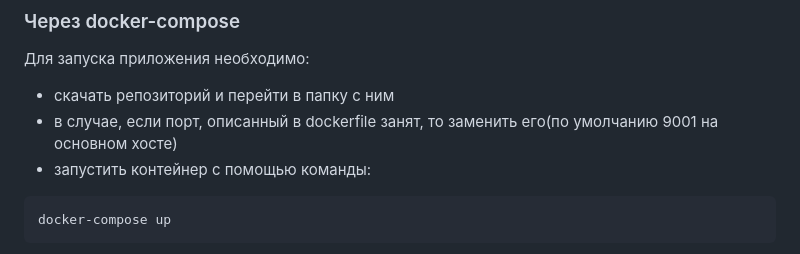
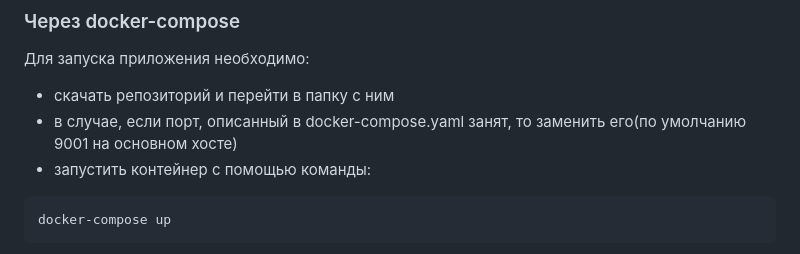
Before and after one commit to Truncheon-eng/server_side_template_injection, a Markdown page: README.md, the part around the change. Drawn GitHub-style.

````diff
--- a/README.md
+++ b/README.md
@@ -92,7 +92,7 @@ docker stop <container-id>
 ### Через docker-compose
 Для запуска приложения необходимо:
 - скачать репозиторий и перейти в папку с ним
-- в случае, если порт, описанный в dockerfile занят, то заменить его(по умолчанию 9001 на основном хосте)
+- в случае, если порт, описанный в docker-compose.yaml занят, то заменить его(по умолчанию 9001 на основном хосте)
 - запустить контейнер с помощью команды:
 ```shell
 docker-compose up
````
